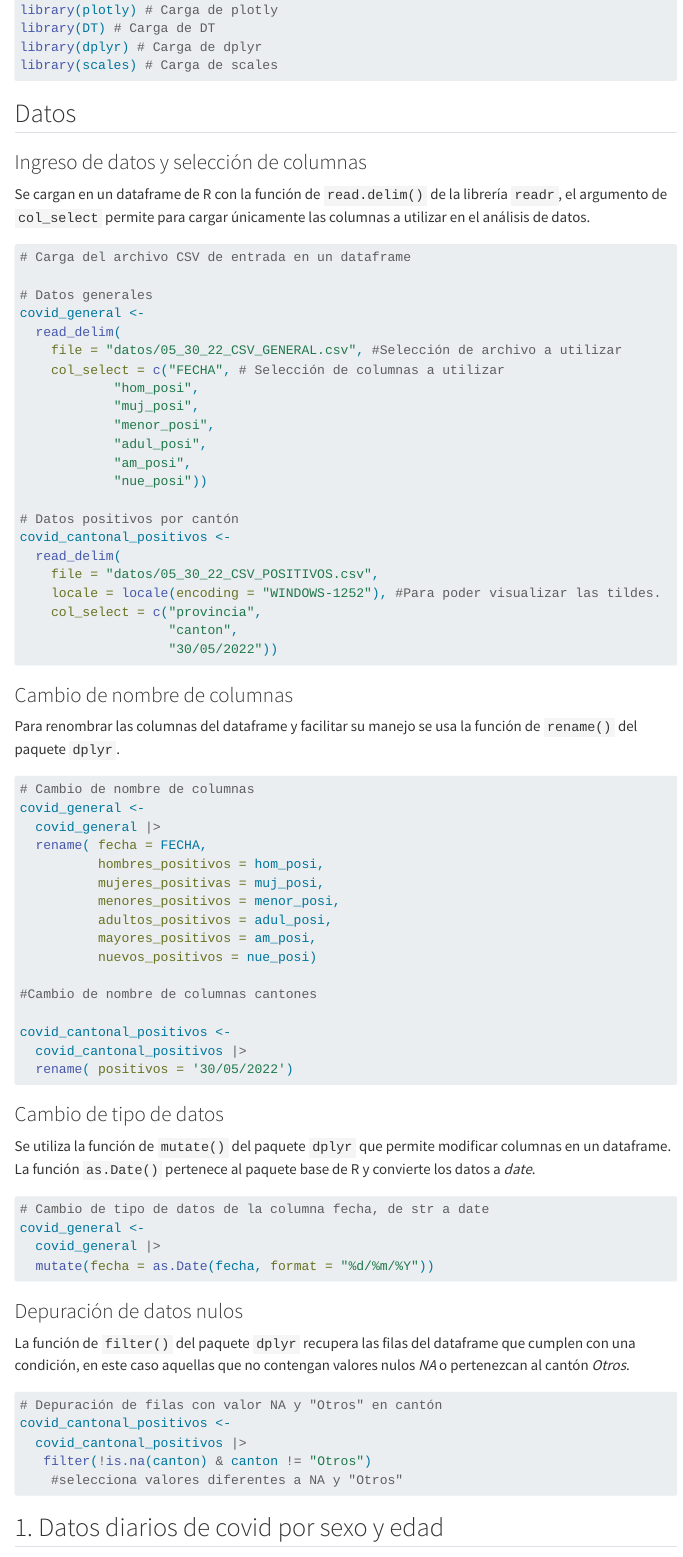
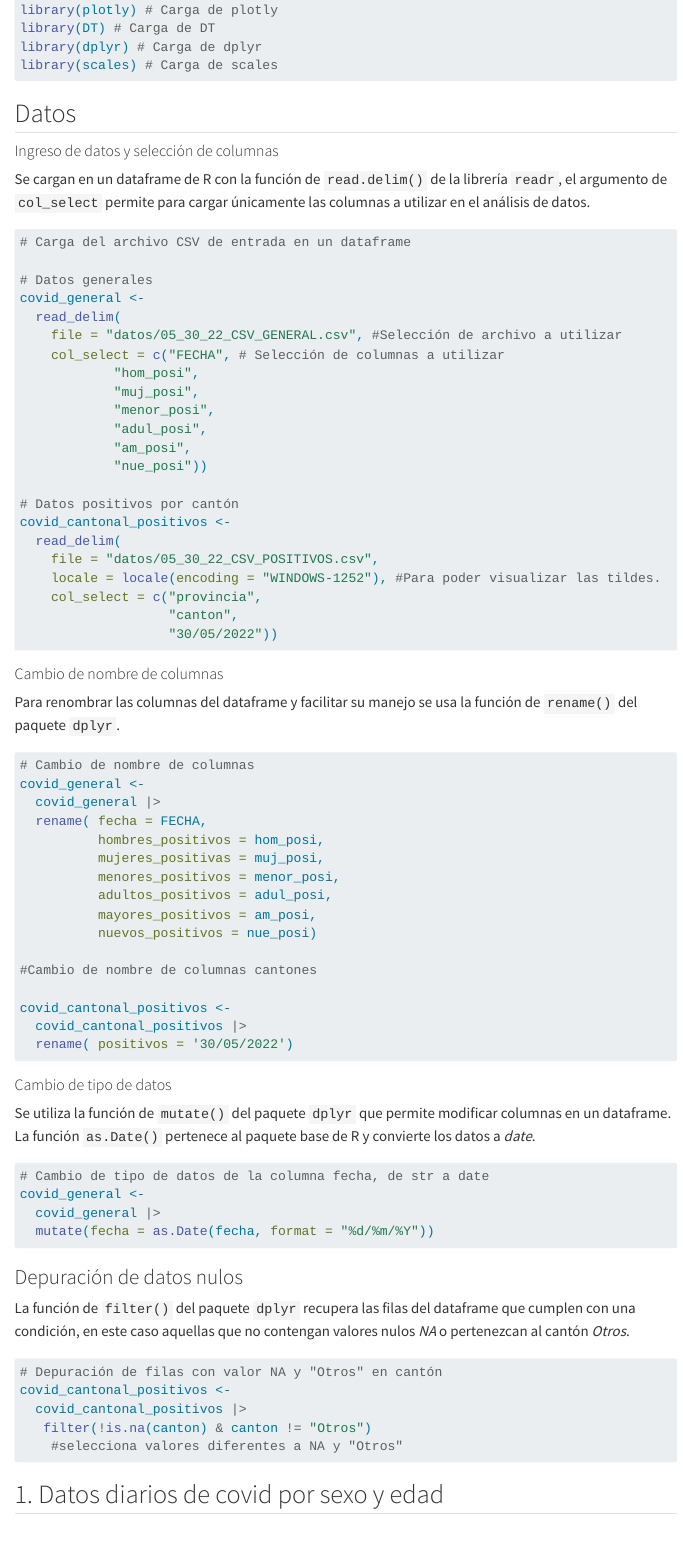
Before and after one commit to julietalopher/Tarea_2, a Quarto document (index.qmd): the page in a window 1100 px wide, from 900 px down. Rendered offline with R 4.5, knitr and Pandoc in place of Quarto, with nearby package versions; the code chunks are not run, so their results and figures are left out; menus at the side of the page are left out; long lines of code are wrapped.

Commit message:
Final edition

````diff
--- a/index.qmd
+++ b/index.qmd
@@ -6,6 +6,7 @@ format:
   html:
     toc: true
     toc-title: Contenido
+    toc-depth: 3
 editor: visual
 ---
 ## Introducción
@@ -54,7 +55,7 @@ library(scales) # Carga de scales
 
 ## Datos
 
-### Ingreso de datos y selección de columnas
+#### Ingreso de datos y selección de columnas
 
 Se cargan en un dataframe de R con la función de `read.delim()` de la librería `readr`, el argumento de `col_select` permite para cargar únicamente las columnas a utilizar en el análisis de datos.
 
@@ -90,7 +91,7 @@ covid_cantonal_positivos <-
 
 ```
 
-### Cambio de nombre de columnas
+#### Cambio de nombre de columnas
 
 Para renombrar las columnas del dataframe y facilitar su manejo se usa la función de `rename()` del paquete `dplyr`.
 
@@ -116,7 +117,7 @@ covid_cantonal_positivos <-
 
 ```
 
-### Cambio de tipo de datos
+#### Cambio de tipo de datos
 
 Se utiliza la función de `mutate()` del paquete `dplyr` que permite modificar columnas en un dataframe. La función `as.Date()` pertenece al paquete base de R y convierte los datos a _date_.
 
````
Also changed, not shown: index.html.
